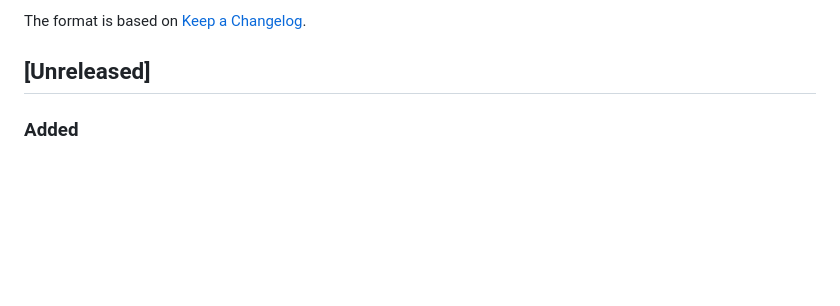
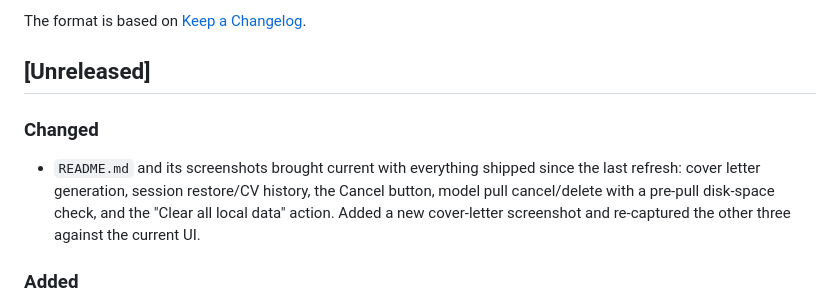
Before and after one commit to adamorad/cv-tailor, a Markdown page: CHANGELOG.md, the part around the change. GitHub-like rendering; blank space fills up the shorter version.

```diff
--- a/CHANGELOG.md
+++ b/CHANGELOG.md
@@ -5,6 +5,10 @@ All notable changes to this project are documented in this file.
 The format is based on [Keep a Changelog](https://keepachangelog.com/en/1.1.0/).
 
 ## [Unreleased]
+
+### Changed
+
+- `README.md` and its screenshots brought current with everything shipped since the last refresh: cover letter generation, session restore/CV history, the Cancel button, model pull cancel/delete with a pre-pull disk-space check, and the "Clear all local data" action. Added a new cover-letter screenshot and re-captured the other three against the current UI.
 
 ### Added
 
```
Also changed, not shown: README.md (+16 -6 lines), docs/screenshots/cover-letter.jpg (added), docs/screenshots/hero.jpg, docs/screenshots/model-picker.jpg, docs/screenshots/preview.jpg.
